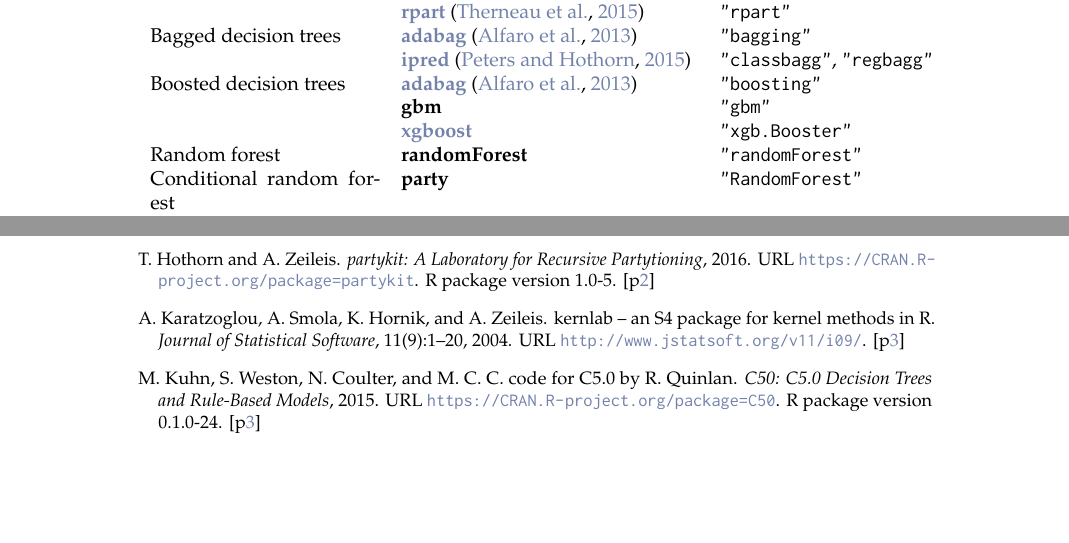
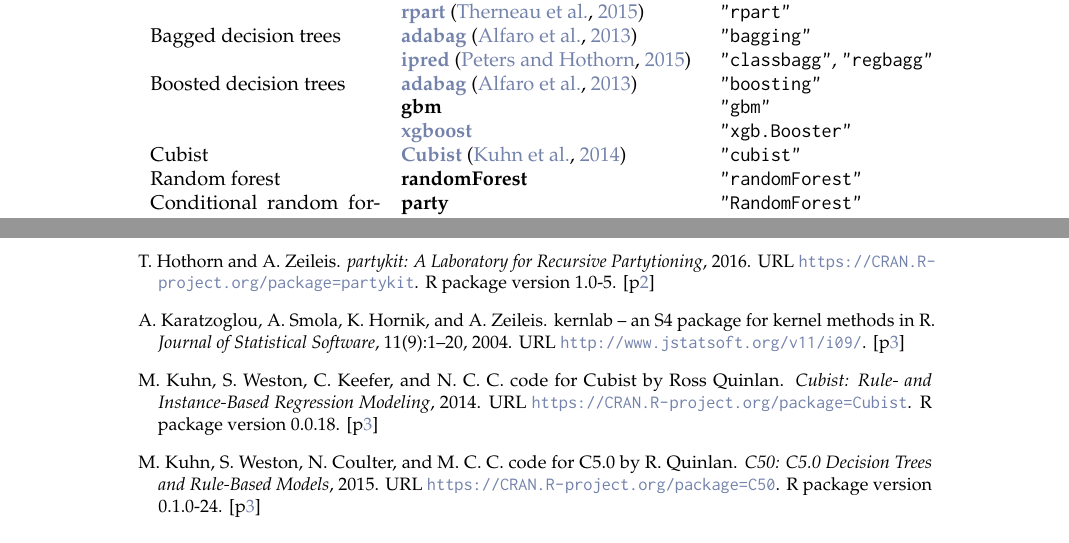
Before and after one commit to guangyuan/pdp, a LaTeX document (manuscript/RJwrapper.tex, which reads manuscript/greenwell.tex): two parts of pages 3 and 10 of 11, joined at a grey line, cut so that both start at the same text, the shorter picture padded with empty space. Compiled offline with pdfLaTeX.

Commit message:
added Cubist to table

```diff
--- a/manuscript/greenwell.tex
+++ b/manuscript/greenwell.tex
@@ -89,6 +89,7 @@
       Boosted decision trees    & \CRANpkg{adabag} \citep{adabag-pkg} & \code{"boosting"} \\
                                 & \pkg{gbm}      & \code{"gbm"} \\
                                 & \CRANpkg{xgboost} & \code{"xgb.Booster"} \\
+      Cubist                    & \CRANpkg{Cubist} \citep{Cubist-pkg} & \code{"cubist"} \\
       Random forest & \pkg{randomForest} & \code{"randomForest"} \\
       Conditional random forest & \pkg{party}    & \code{"RandomForest"} \\
                                 & \pkg{partykit} & \code{"cforest"} \\
```
